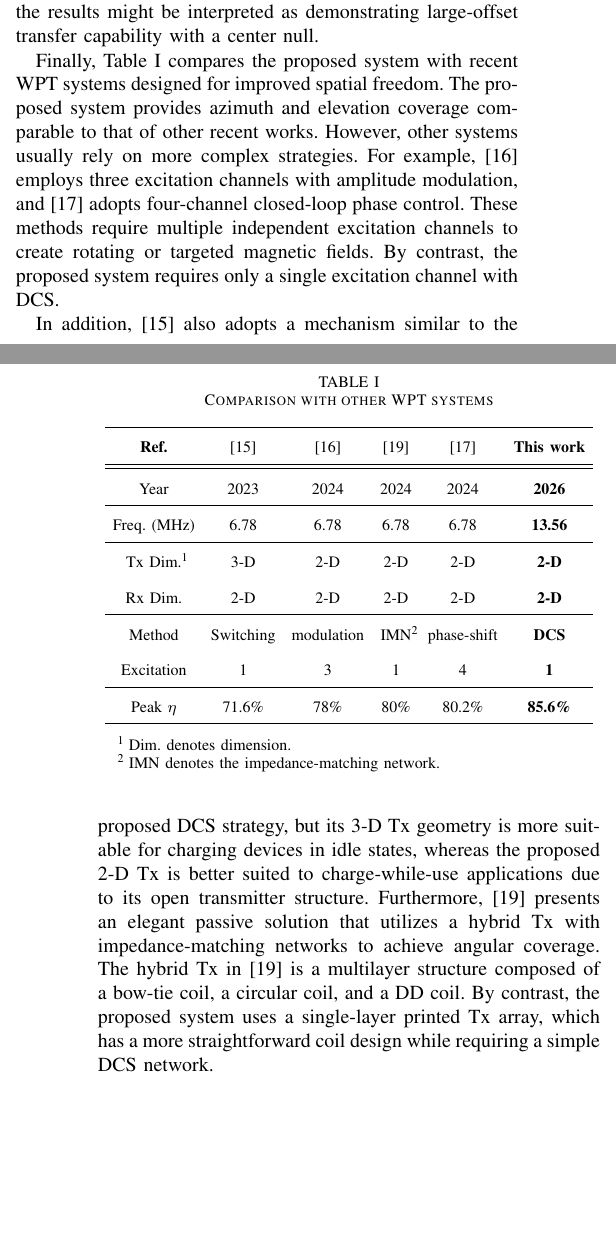
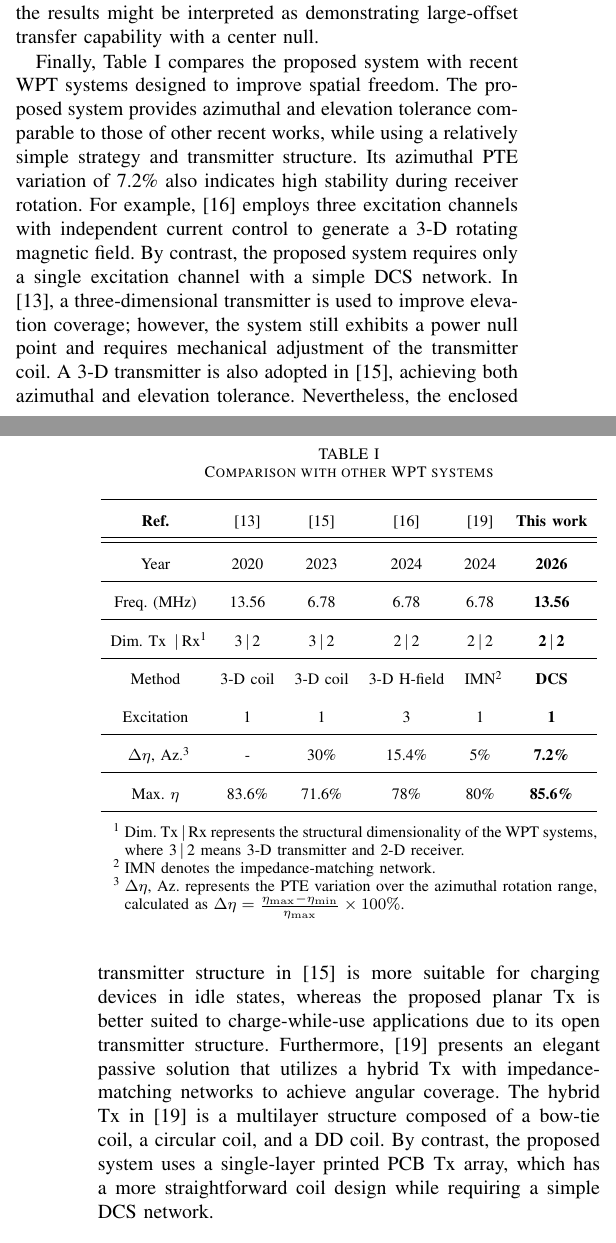
Before and after one commit to Red-Seastar/MWTL_Manuscript, a LaTeX paper (Final_Manuscript.tex): two parts of the columns of pages 3 and 4 of 4, joined at a grey line, cut so that both start at the same text, the shorter picture padded with empty space. Compiled offline with pdfLaTeX.

Commit message:
updated comparison table

```diff
--- a/Final_Manuscript.tex
+++ b/Final_Manuscript.tex
@@ -161,13 +161,11 @@ Additionally, azimuthal rotation was investigated at different elevation angles,
 The proposed WPT system was also tested under lateral offsets. As shown in Fig.~\ref{fig8}(a), the Rx coil was placed parallel to the Tx plane with a gap distance of 40~mm and moved to 15 positions arranged in a $3\times5$ grid. As shown in Fig.~\ref{fig8}(b), the proposed system maintains a PTE above 50\% at the farthest offset positions, indicating effective power transfer under relatively large lateral offsets. However, when the Rx coil is located at the geometric center of the Tx coil array, the measured PTE drops to 9.3\% because of the intrinsic field-cancellation effect of the DD coil structure. Therefore, the results might be interpreted as demonstrating large-offset transfer capability with a center null.
 
 
-Finally, Table~\ref{tab1} compares the proposed system with recent WPT systems designed for improved spatial freedom. The proposed system provides azimuth and elevation coverage comparable to that of other recent works. However, other systems usually rely on more complex strategies. For example, \cite{consu} employs three excitation channels with amplitude modulation, and \cite{multi} adopts four-channel closed-loop phase control. These methods require multiple independent excitation channels to create rotating or targeted magnetic fields. By contrast, the proposed system requires only a single excitation channel with DCS.
-
 \begin{table}[!t]
 \centering
 \footnotesize
-\setlength{\tabcolsep}{4pt}
-\renewcommand{\arraystretch}{2}
+\setlength{\tabcolsep}{5pt}
+\renewcommand{\arraystretch}{2.1}
 
 \caption{Comparison with other WPT systems}
 \label{tab1}
@@ -175,36 +173,37 @@ Finally, Table~\ref{tab1} compares the proposed system with recent WPT systems d
 \begin{threeparttable}
 \begin{tabular}{cccccc}
 \hline
-\textbf{Ref.}  & \cite{3D} & \cite{consu} & \cite{hybrid} & \cite{multi} & \textbf{This work} \\
+\textbf{Ref.} & \cite{comp2} & \cite{3D} & \cite{consu} & \cite{hybrid}  & \textbf{This work} \\
 \hline
 \hline
-Year  & 2023 & 2024 & 2024 & 2024 & \textbf{2026} \\
+Year  & 2020 & 2023 & 2024 & 2024 & \textbf{2026} \\
 \hline
-Freq. (MHz) & 6.78 & 6.78 & 6.78 & 6.78 & \textbf{13.56} \\
+Freq. (MHz) & 13.56 & 6.78 & 6.78 & 6.78 & \textbf{13.56} \\
 \hline
-Tx Dim.\tnote{1} & 3-D & 2-D & 2-D & 2-D & \textbf{2-D} \\
-Rx Dim. & 2-D & 2-D & 2-D & 2-D & \textbf{2-D} \\
+Dim. Tx \,$\mid$\,Rx\tnote{1} & 3\,$\mid$\,2 & 3\,$\mid$\,2 & 2\,$\mid$\,2 & 2\,$\mid$\,2 & \textbf{2\,$\mid$\,2} \\
 \hline
-Method & Switching & modulation & IMN\tnote{2} & phase-shift & \textbf{DCS} \\
-Excitation & 1 & 3 & 1 & 4 & \textbf{1} \\
+Method & 3-D coil & 3-D coil & 3-D H-field & IMN\tnote{2} & \textbf{DCS} \\
+Excitation & 1 & 1 & 3 & 1 & \textbf{1} \\
 \hline
-Peak $\eta$ & 71.6\% & 78\% & 80\% & 80.2\% & \textbf{85.6\%} \\
+$\Delta \eta$, Az.\tnote{3} & - & 30\% & 15.4\% & 5\% & \textbf{7.2\%} \\
+\hline
+Max. $\eta$ & 83.6\% & 71.6\% & 78\% & 80\% & \textbf{85.6\%} \\
 \hline
 \end{tabular}
 \vspace{0.5em}
 
 \begin{tablenotes}
 \footnotesize
-\item[1] Dim. denotes dimension.
+\item[1] Dim. Tx\,$\mid$\,Rx represents the structural dimensionality of the WPT systems, where 3\,$\mid$\,2 means 3-D transmitter and 2-D receiver.
 \item[2] IMN denotes the impedance-matching network.
+\item[3] $\Delta \eta$, Az. represents the PTE variation over the azimuthal rotation range, calculated as $\Delta \eta = \frac{\eta_{\max}-\eta_{\min}}{\eta_{\max}}\times100\%$.
 
 \end{tablenotes}
 
 \end{threeparttable}
 \end{table}
 
-In addition, \cite{3D} also adopts a mechanism similar to the proposed DCS strategy, but its 3-D Tx geometry is more suitable for charging devices in idle states, whereas the proposed 2-D Tx is better suited to charge-while-use applications due to its open transmitter structure. Furthermore, \cite{hybrid} presents an elegant passive solution that utilizes a hybrid Tx with impedance-matching networks to achieve angular coverage. The hybrid Tx in \cite{hybrid} is a multilayer structure composed of a bow-tie coil, a circular coil, and a DD coil. By contrast, the proposed system uses a single-layer printed Tx array, which has a more straightforward coil design while requiring a simple DCS network.
-
+Finally, Table~\ref{tab1} compares the proposed system with recent WPT systems designed to improve spatial freedom. The proposed system provides azimuthal and elevation tolerance comparable to those of other recent works, while using a relatively simple strategy and transmitter structure. Its azimuthal PTE variation of 7.2\% also indicates high stability during receiver rotation. For example, \cite{consu} employs three excitation channels with independent current control to generate a 3-D rotating magnetic field. By contrast, the proposed system requires only a single excitation channel with a simple DCS network. In \cite{comp2}, a three-dimensional transmitter is used to improve elevation coverage; however, the system still exhibits a power null point and requires mechanical adjustment of the transmitter coil. A 3-D transmitter is also adopted in \cite{3D}, achieving both azimuthal and elevation tolerance. Nevertheless, the enclosed transmitter structure in \cite{3D} is more suitable for charging devices in idle states, whereas the proposed planar Tx is better suited to charge-while-use applications due to its open transmitter structure. Furthermore, \cite{hybrid} presents an elegant passive solution that utilizes a hybrid Tx with impedance-matching networks to achieve angular coverage. The hybrid Tx in \cite{hybrid} is a multilayer structure composed of a bow-tie coil, a circular coil, and a DD coil. By contrast, the proposed system uses a single-layer printed PCB Tx array, which has a more straightforward coil design while requiring a simple DCS network.
 
 
 \section{Conclusion}
```
Also changed, not shown: Final_Manuscript.tex (16 more changed lines).
